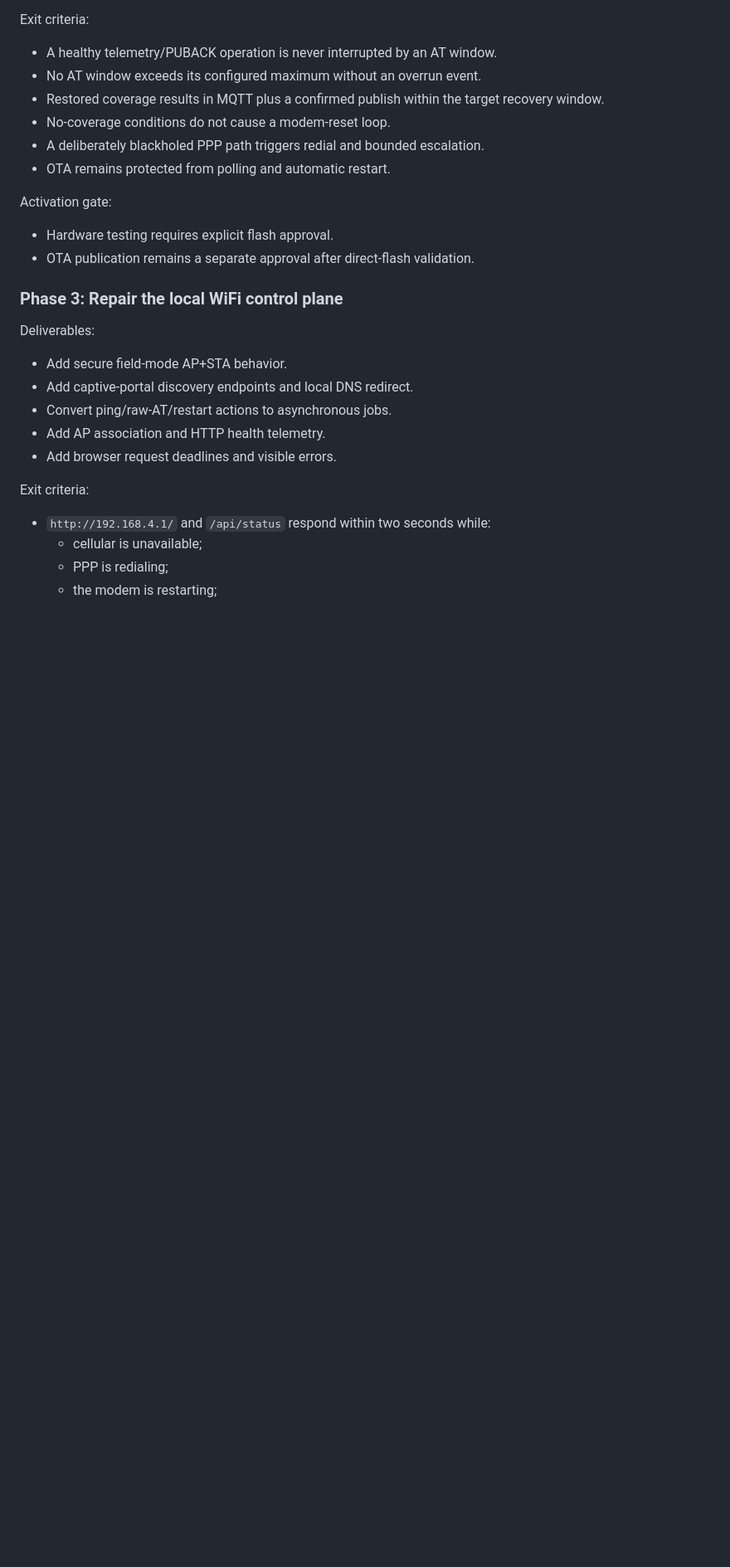
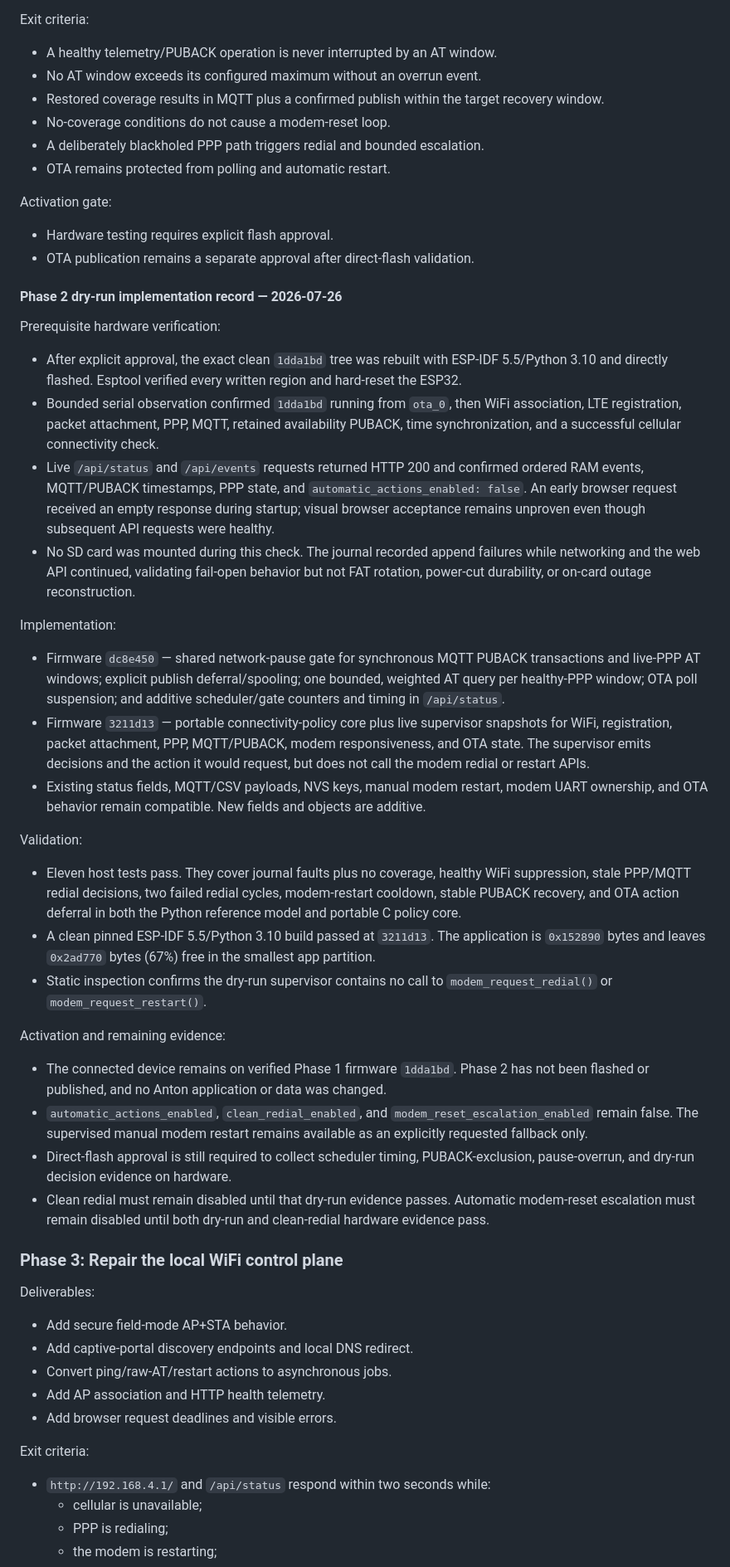
Before and after one commit to adamrunner/esp32-sim7670g, a Markdown page: docs/FIELD_RELIABILITY_REMEDIATION_PLAN.md, the part around the change. Shown at 83% size. Drawn GitHub-style; blank space fills up the shorter version.

Commit message:
Record Phase 2 dry-run implementation

```diff
--- a/docs/FIELD_RELIABILITY_REMEDIATION_PLAN.md
+++ b/docs/FIELD_RELIABILITY_REMEDIATION_PLAN.md
@@ -507,6 +507,67 @@ Activation gate:
 - Hardware testing requires explicit flash approval.
 - OTA publication remains a separate approval after direct-flash validation.
 
+#### Phase 2 dry-run implementation record — 2026-07-26
+
+Prerequisite hardware verification:
+
+- After explicit approval, the exact clean `1dda1bd` tree was rebuilt with
+  ESP-IDF 5.5/Python 3.10 and directly flashed. Esptool verified every written
+  region and hard-reset the ESP32.
+- Bounded serial observation confirmed `1dda1bd` running from `ota_0`, then
+  WiFi association, LTE registration, packet attachment, PPP, MQTT, retained
+  availability PUBACK, time synchronization, and a successful cellular
+  connectivity check.
+- Live `/api/status` and `/api/events` requests returned HTTP 200 and confirmed
+  ordered RAM events, MQTT/PUBACK timestamps, PPP state, and
+  `automatic_actions_enabled: false`. An early browser request received an
+  empty response during startup; visual browser acceptance remains unproven
+  even though subsequent API requests were healthy.
+- No SD card was mounted during this check. The journal recorded append
+  failures while networking and the web API continued, validating fail-open
+  behavior but not FAT rotation, power-cut durability, or on-card outage
+  reconstruction.
+
+Implementation:
+
+- Firmware `dc8e450` — shared network-pause gate for synchronous MQTT PUBACK
+  transactions and live-PPP AT windows; explicit publish deferral/spooling;
+  one bounded, weighted AT query per healthy-PPP window; OTA poll suspension;
+  and additive scheduler/gate counters and timing in `/api/status`.
+- Firmware `3211d13` — portable connectivity-policy core plus live supervisor
+  snapshots for WiFi, registration, packet attachment, PPP, MQTT/PUBACK, modem
+  responsiveness, and OTA state. The supervisor emits decisions and the action
+  it would request, but does not call the modem redial or restart APIs.
+- Existing status fields, MQTT/CSV payloads, NVS keys, manual modem restart,
+  modem UART ownership, and OTA behavior remain compatible. New fields and
+  objects are additive.
+
+Validation:
+
+- Eleven host tests pass. They cover journal faults plus no coverage, healthy
+  WiFi suppression, stale PPP/MQTT redial decisions, two failed redial cycles,
+  modem-restart cooldown, stable PUBACK recovery, and OTA action deferral in
+  both the Python reference model and portable C policy core.
+- A clean pinned ESP-IDF 5.5/Python 3.10 build passed at `3211d13`. The
+  application is `0x152890` bytes and leaves `0x2ad770` bytes (67%) free in the
+  smallest app partition.
+- Static inspection confirms the dry-run supervisor contains no call to
+  `modem_request_redial()` or `modem_request_restart()`.
+
+Activation and remaining evidence:
+
+- The connected device remains on verified Phase 1 firmware `1dda1bd`.
+  Phase 2 has not been flashed or published, and no Anton application or data
+  was changed.
+- `automatic_actions_enabled`, `clean_redial_enabled`, and
+  `modem_reset_escalation_enabled` remain false. The supervised manual modem
+  restart remains available as an explicitly requested fallback only.
+- Direct-flash approval is still required to collect scheduler timing,
+  PUBACK-exclusion, pause-overrun, and dry-run decision evidence on hardware.
+- Clean redial must remain disabled until that dry-run evidence passes.
+  Automatic modem-reset escalation must remain disabled until both dry-run and
+  clean-redial hardware evidence pass.
+
 ### Phase 3: Repair the local WiFi control plane
 
 Deliverables:
```
